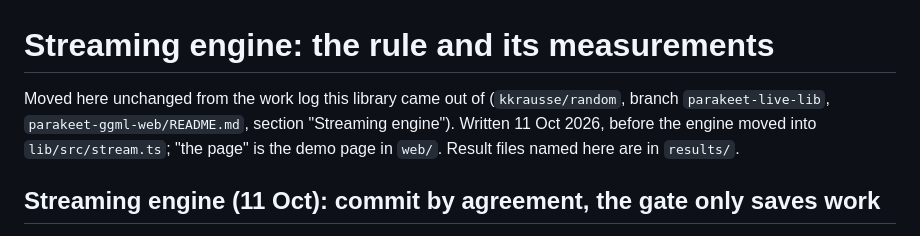
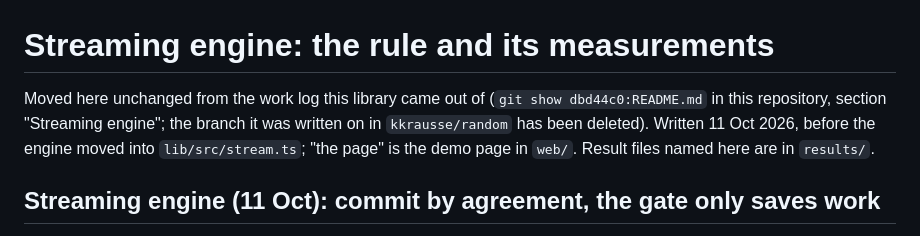
Before and after one commit to kkrausse/parakeet-web, a Markdown page: docs/streaming-engine.md, the part around the change. GitHub-like rendering.

```diff
--- a/docs/streaming-engine.md
+++ b/docs/streaming-engine.md
@@ -1,7 +1,7 @@
 # Streaming engine: the rule and its measurements
 
-Moved here unchanged from the work log this library came out of (`kkrausse/random`, branch `parakeet-live-lib`,
-`parakeet-ggml-web/README.md`, section "Streaming engine"). Written 11 Oct 2026, before the engine moved into
+Moved here unchanged from the work log this library came out of (`git show dbd44c0:README.md` in this repository,
+section "Streaming engine"; the branch it was written on in `kkrausse/random` has been deleted). Written 11 Oct 2026, before the engine moved into
 `lib/src/stream.ts`; "the page" is the demo page in `web/`. Result files named here are in `results/`.
 
 ## Streaming engine (11 Oct): commit by agreement, the gate only saves work
```
Also changed, not shown: README.md (+6 -3 lines).
